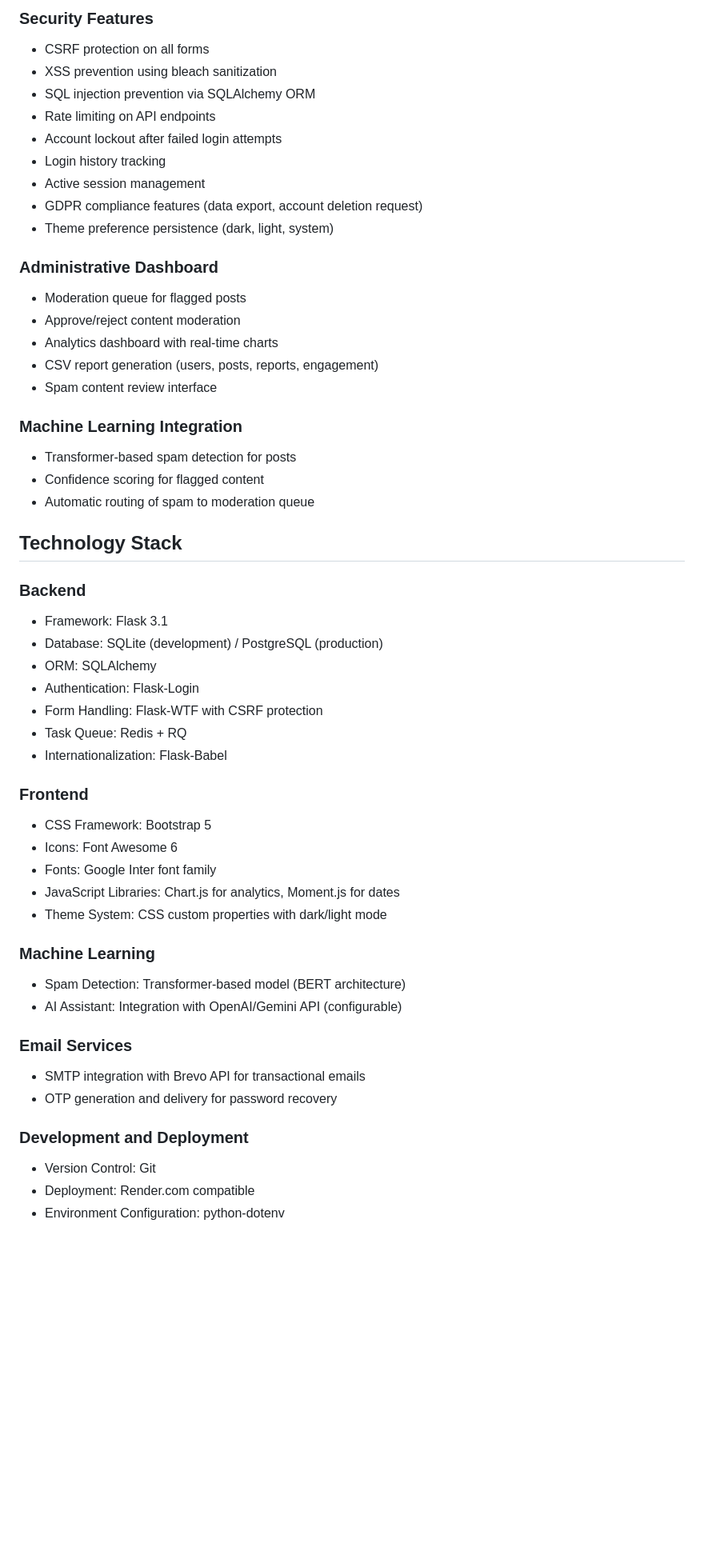
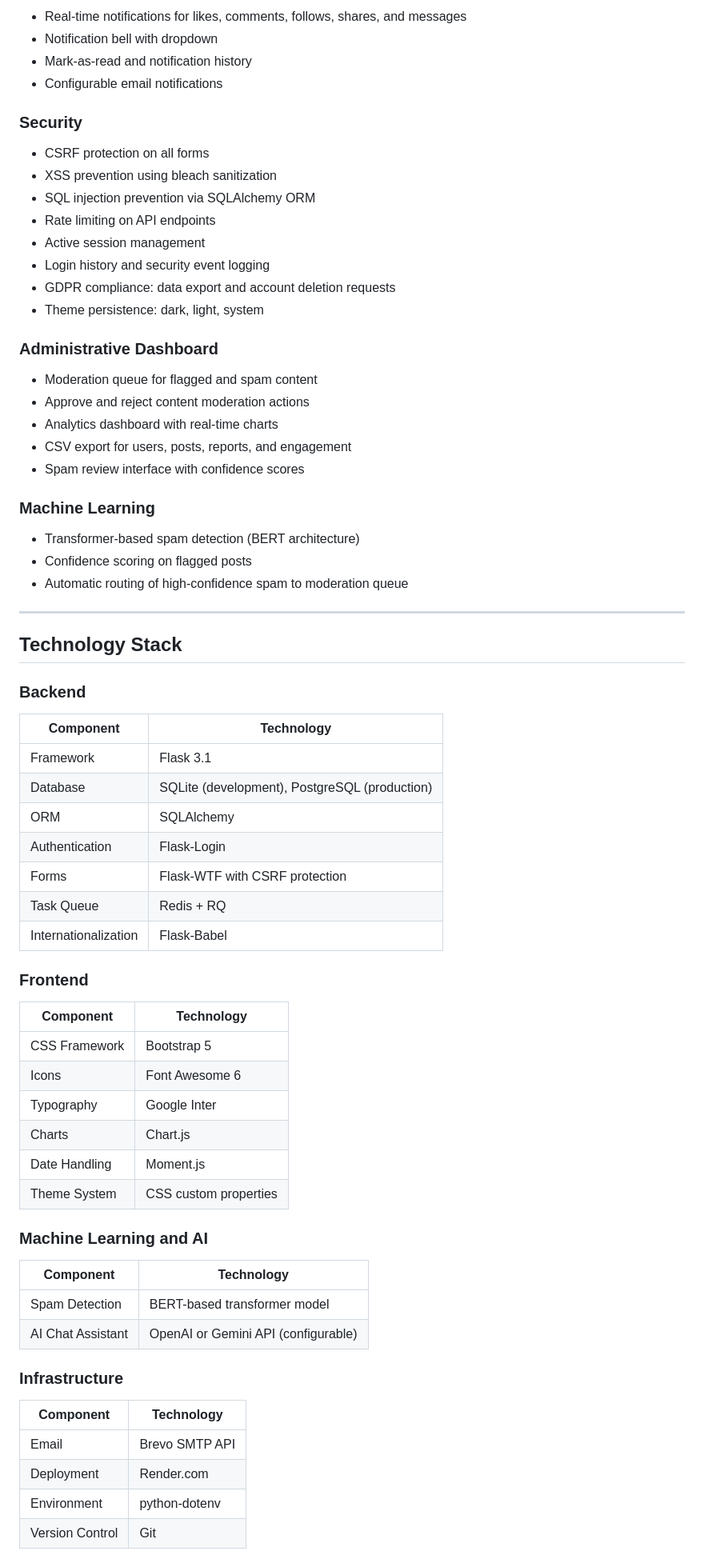
Before and after one commit to AbuSufianDS/zetravox, a Markdown page: README.md, the part around one of its changes. Shown at 80% size. Drawn GitHub-style; blank space fills up the shorter version.

```diff
--- a/README.md
+++ b/README.md
@@ -62,54 +63,74 @@ The system includes user authentication with two-factor authentication, real-tim
 
-### Security Features
+- Real-time notifications for likes, comments, follows, shares, and messages
+- Notification bell with dropdown
+- Mark-as-read and notification history
+- Configurable email notifications
+
+### Security
+
 - CSRF protection on all forms
 - XSS prevention using bleach sanitization
 - SQL injection prevention via SQLAlchemy ORM
 - Rate limiting on API endpoints
-- Account lockout after failed login attempts
-- Login history tracking
 - Active session management
-- GDPR compliance features (data export, account deletion request)
-- Theme preference persistence (dark, light, system)
+- Login history and security event logging
+- GDPR compliance: data export and account deletion requests
+- Theme persistence: dark, light, system
 
 ### Administrative Dashboard
-- Moderation queue for flagged posts
-- Approve/reject content moderation
+
+- Moderation queue for flagged and spam content
+- Approve and reject content moderation actions
 - Analytics dashboard with real-time charts
-- CSV report generation (users, posts, reports, engagement)
-- Spam content review interface
+- CSV export for users, posts, reports, and engagement
+- Spam review interface with confidence scores
 
-### Machine Learning Integration
-- Transformer-based spam detection for posts
-- Confidence scoring for flagged content
-- Automatic routing of spam to moderation queue
+### Machine Learning
+
+- Transformer-based spam detection (BERT architecture)
+- Confidence scoring on flagged posts
+- Automatic routing of high-confidence spam to moderation queue
+
+---
 
 ## Technology Stack
 
 ### Backend
-- Framework: Flask 3.1
-- Database: SQLite (development) / PostgreSQL (production)
-- ORM: SQLAlchemy
-- Authentication: Flask-Login
-- Form Handling: Flask-WTF with CSRF protection
-- Task Queue: Redis + RQ
-- Internationalization: Flask-Babel
+
+| Component | Technology |
+|-----------|------------|
+| Framework | Flask 3.1 |
+| Database | SQLite (development), PostgreSQL (production) |
+| ORM | SQLAlchemy |
+| Authentication | Flask-Login |
+| Forms | Flask-WTF with CSRF protection |
+| Task Queue | Redis + RQ |
+| Internationalization | Flask-Babel |
 
 ### Frontend
-- CSS Framework: Bootstrap 5
-- Icons: Font Awesome 6
-- Fonts: Google Inter font family
-- JavaScript Libraries: Chart.js for analytics, Moment.js for dates
-- Theme System: CSS custom properties with dark/light mode
 
-### Machine Learning
-- Spam Detection: Transformer-based model (BERT architecture)
-- AI Assistant: Integration with OpenAI/Gemini API (configurable)
+| Component | Technology |
+|-----------|------------|
+| CSS Framework | Bootstrap 5 |
+| Icons | Font Awesome 6 |
+| Typography | Google Inter |
+| Charts | Chart.js |
+| Date Handling | Moment.js |
+| Theme System | CSS custom properties |
 
-### Email Services
-- SMTP integration with Brevo API for transactional emails
-- OTP generation and delivery for password recovery
+### Machine Learning and AI
 
-### Development and Deployment
-- Version Control: Git
-- Deployment: Render.com compatible
-- Environment Configuration: python-dotenv
+| Component | Technology |
+|-----------|------------|
+| Spam Detection | BERT-based transformer model |
+| AI Chat Assistant | OpenAI or Gemini API (configurable) |
+
+### Infrastructure
+
+| Component | Technology |
+|-----------|------------|
+| Email | Brevo SMTP API |
+| Deployment | Render.com |
+| Environment | python-dotenv |
+| Version Control | Git |
+
```
Also changed, not shown: other parts of README.md (+278 -73 lines).
